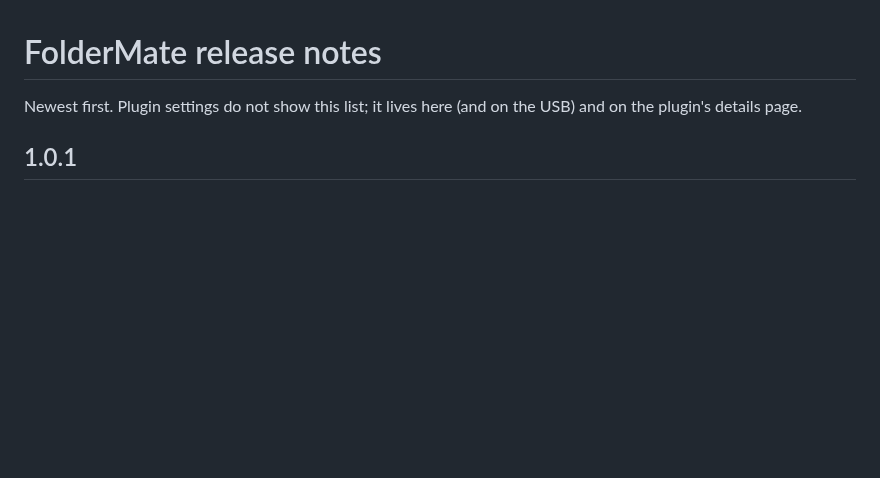
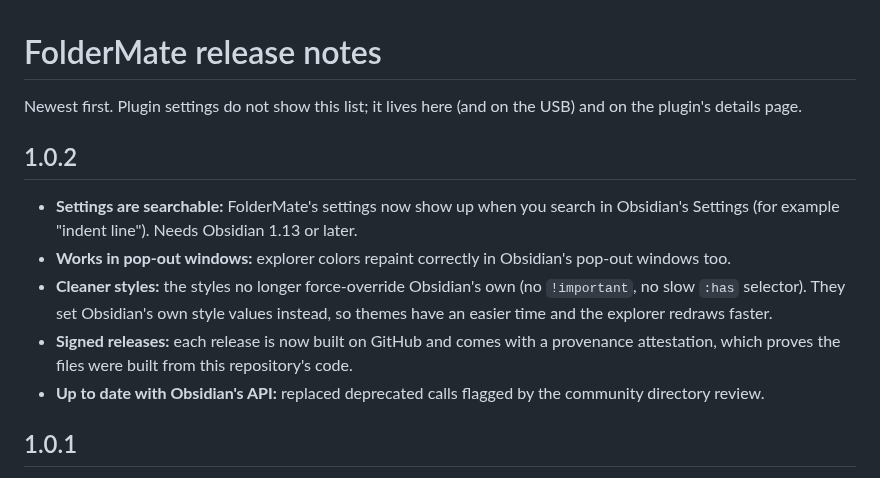
Before and after one commit to droidstreamer/foldermate, a Markdown page: docs/release-notes.md, the part around the change. Drawn GitHub-style; blank space fills up the shorter version.

```diff
--- a/docs/release-notes.md
+++ b/docs/release-notes.md
@@ -1,6 +1,13 @@
 # FolderMate release notes
 
 Newest first. Plugin settings do not show this list; it lives here (and on the USB) and on the plugin's details page.
+
+## 1.0.2
+- **Settings are searchable:** FolderMate's settings now show up when you search in Obsidian's Settings (for example "indent line"). Needs Obsidian 1.13 or later.
+- **Works in pop-out windows:** explorer colors repaint correctly in Obsidian's pop-out windows too.
+- **Cleaner styles:** the styles no longer force-override Obsidian's own (no `!important`, no slow `:has` selector). They set Obsidian's own style values instead, so themes have an easier time and the explorer redraws faster.
+- **Signed releases:** each release is now built on GitHub and comes with a provenance attestation, which proves the files were built from this repository's code.
+- **Up to date with Obsidian's API:** replaced deprecated calls flagged by the community directory review.
 
 ## 1.0.1
 - **Ready for the community directory:** the plugin ID is now `foldermate` (was `tint-tree`), to match its name. If you installed an earlier build, rename `.obsidian/plugins/tint-tree` to `foldermate` and turn the plugin on again. Your colors and settings come along.
```
Also changed, not shown: README.md (+3 -1 lines), docs/images/1-hero.png, docs/images/5-settings.png, 10 other files.
